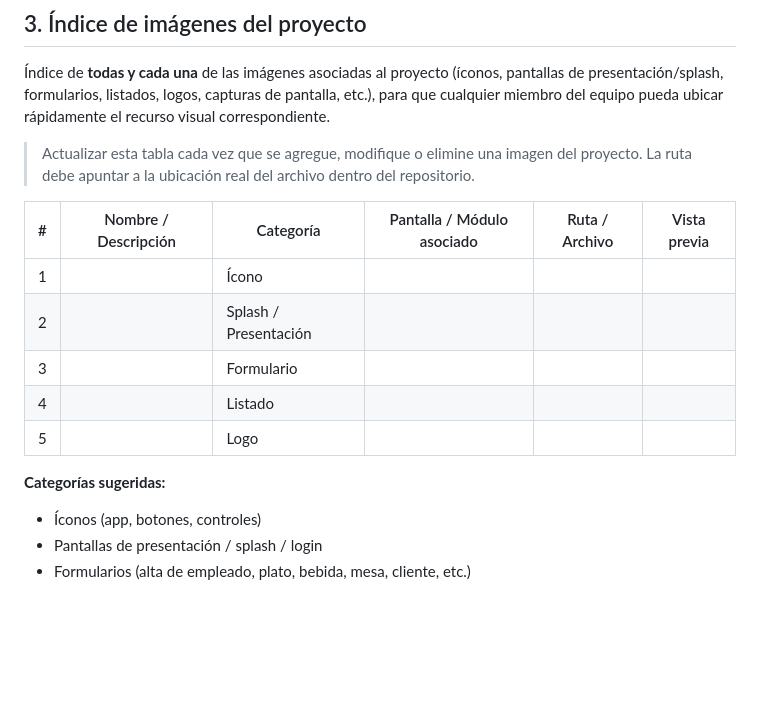
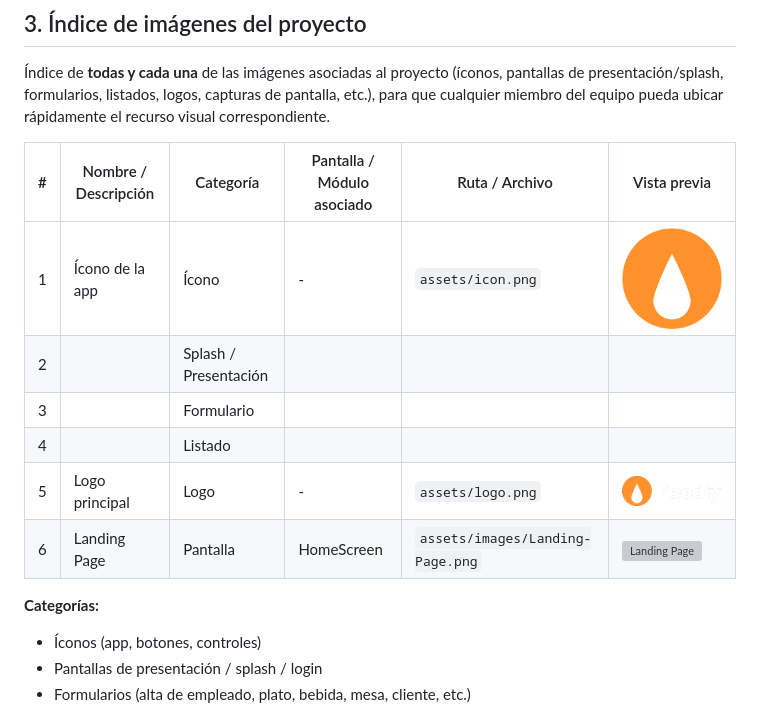
Before and after one commit to GomezFacundo55/Aura.js-2026, a Markdown page: README.md, the part around one of its changes. Drawn GitHub-style; blank space fills up the shorter version; grey boxes are pictures that could not be loaded.

```diff
--- a/README.md
+++ b/README.md
@@ -129,17 +118,16 @@ Cada semana representa un sprint. Por cada sprint se detalla la tabla de tareas
 
 Índice de **todas y cada una** de las imágenes asociadas al proyecto (íconos, pantallas de presentación/splash, formularios, listados, logos, capturas de pantalla, etc.), para que cualquier miembro del equipo pueda ubicar rápidamente el recurso visual correspondiente.
 
-> Actualizar esta tabla cada vez que se agregue, modifique o elimine una imagen del proyecto. La ruta debe apuntar a la ubicación real del archivo dentro del repositorio.
-
 | # | Nombre / Descripción | Categoría | Pantalla / Módulo asociado | Ruta / Archivo | Vista previa |
 |---|---|---|---|---|---|
-| 1 | | Ícono | | | |
+| 1 | Ícono de la app | Ícono | - | `assets/icon.png` | ![Splash Icon](https://raw.githubusercontent.com/GomezFacundo55/Aura.js-2026/desarrollo/assets/images/splash-icon.png) |
 | 2 | | Splash / Presentación | | | |
 | 3 | | Formulario | | | |
 | 4 | | Listado | | | |
-| 5 | | Logo | | | |
+| 5 | Logo principal | Logo | - | `assets/logo.png` | ![Logo](https://raw.githubusercontent.com/GomezFacundo55/Aura.js-2026/desarrollo/assets/images/Logo.png) |
+| 6 | Landing Page | Pantalla | HomeScreen | `assets/images/Landing-Page.png` | ![Landing Page](https://i.postimg.cc/9Q7B64wJ/Landing-Page.png) |
 
-**Categorías sugeridas:**
+**Categorías:**
 - Íconos (app, botones, controles)
 - Pantallas de presentación / splash / login
 - Formularios (alta de empleado, plato, bebida, mesa, cliente, etc.)
```
Also changed, not shown: other parts of README.md (+12 -23 lines).
